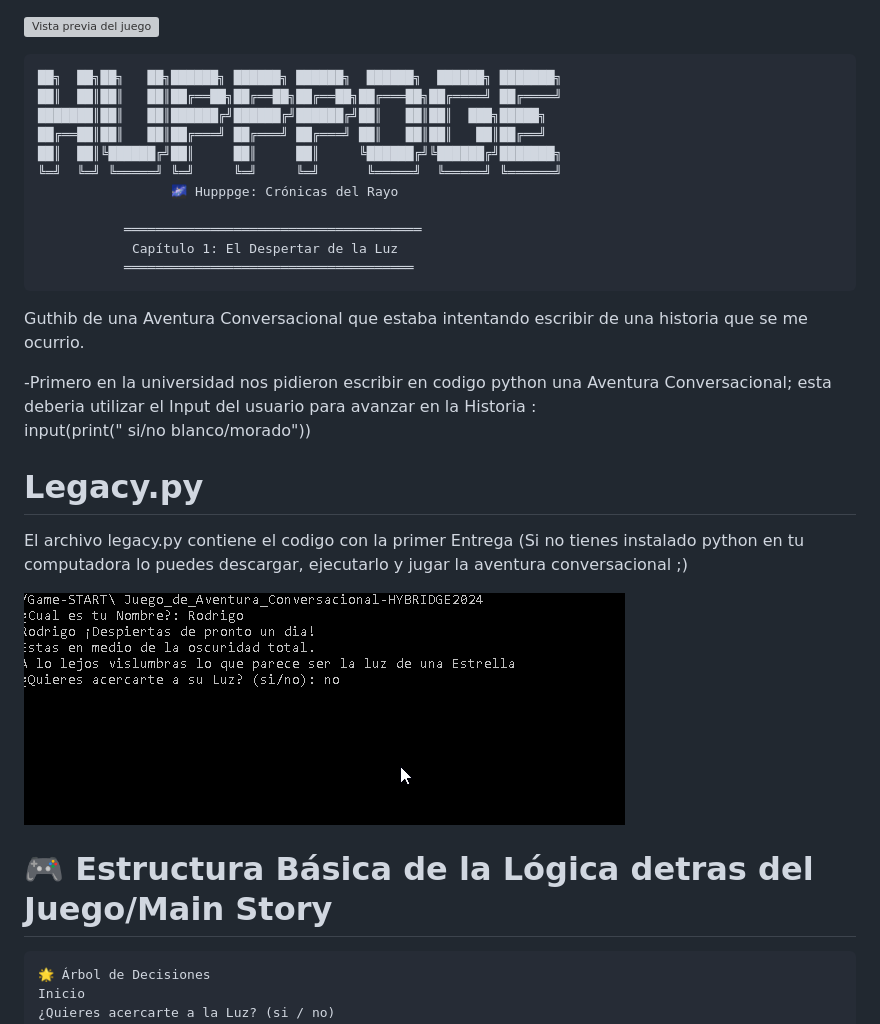
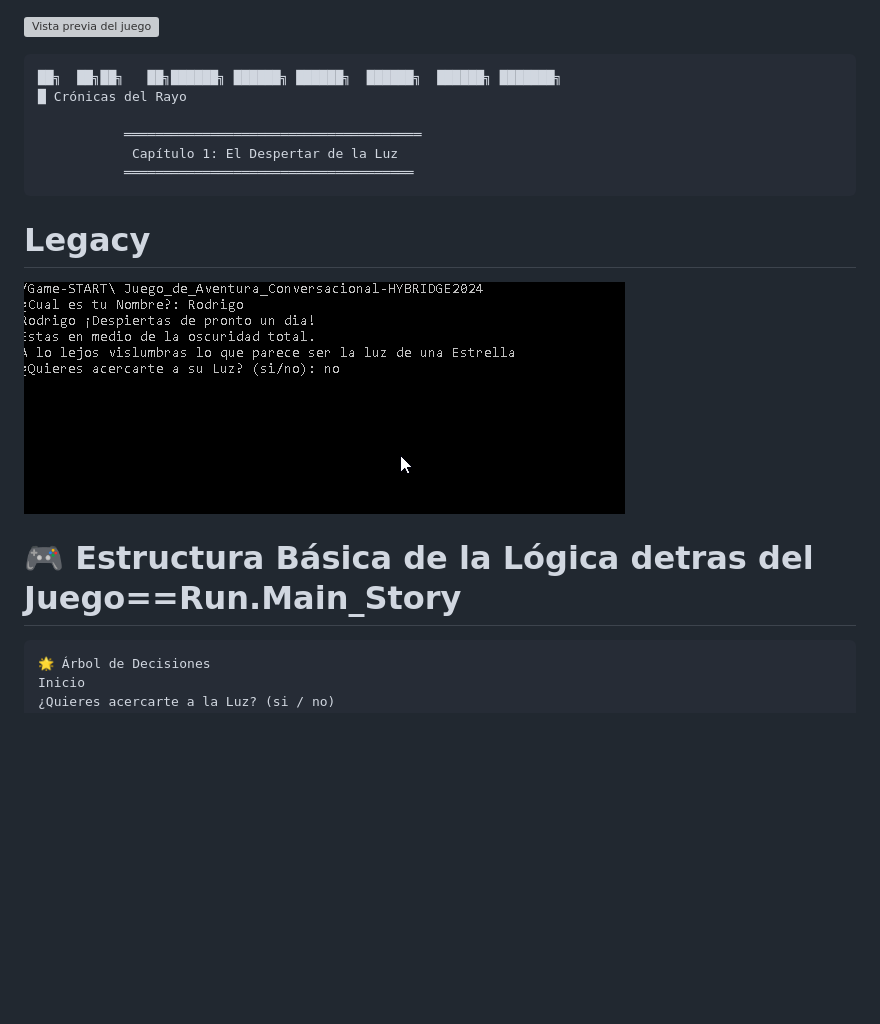
Before and after one commit to RodrigoGtzChavez/IndexAventuraConversacional, a Markdown page: README.md, the part around the change. Drawn GitHub-style; blank space fills up the shorter version; grey boxes are pictures that could not be loaded.

````diff
--- a/README.md
+++ b/README.md
@@ -1,12 +1,7 @@
 ![Vista previa del juego](caratula.png)
 ```text
 ██╗  ██╗██╗   ██╗██████╗ ██████╗ ██████╗  ██████╗  ██████╗ ███████╗
-██║  ██║██║   ██║██╔══██╗██╔══██╗██╔══██╗██╔═══██╗██╔════╝ ██╔════╝
-███████║██║   ██║██████╔╝██████╔╝██████╔╝██║   ██║██║  ███╗█████╗
-██╔══██║██║   ██║██╔═══╝ ██╔═══╝ ██╔═══╝ ██║   ██║██║   ██║██╔══╝
-██║  ██║╚██████╔╝██║     ██║     ██║     ╚██████╔╝╚██████╔╝███████╗
-╚═╝  ╚═╝ ╚═════╝ ╚═╝     ╚═╝     ╚═╝      ╚═════╝  ╚═════╝ ╚══════╝
-                 🌌 Hupppge: Crónicas del Rayo
+█ Crónicas del Rayo
 
            ══════════════════════════════════════
             Capítulo 1: El Despertar de la Luz
@@ -15,17 +10,10 @@
 
 
 
-Guthib de una Aventura Conversacional que estaba intentando escribir de una historia que se me ocurrio.
 
 
-  -Primero en la universidad nos pidieron escribir en codigo python una Aventura Conversacional;     esta deberia utilizar el Input del usuario para avanzar en la Historia :
-  input(print(" si/no    blanco/morado"))
+# Legacy
 
-
-
-# Legacy.py
-El archivo legacy.py contiene el codigo con la primer Entrega
-(Si no tienes instalado python en tu computadora lo puedes descargar, ejecutarlo y jugar la aventura conversacional ;)
 
 
 ![Vista previa del juego](PreviewTerminal.png)
@@ -33,7 +21,7 @@ El archivo legacy.py contiene el codigo con la primer Entrega
 
 
 
-# 🎮 Estructura Básica de la Lógica detras del Juego/Main Story
+# 🎮 Estructura Básica de la Lógica detras del Juego==Run.Main_Story
 
    ```
 🌟 Árbol de Decisiones
````
